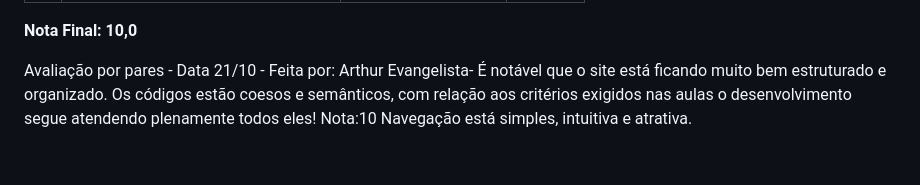
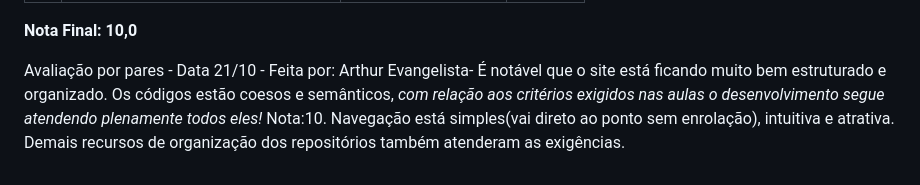
Before and after one commit to iGabrielCampos/projeto-integrador-frontend-Gabriel, a Markdown page: README.md, the part around the change. Drawn GitHub-style.

Commit message:
Update evaluation comments in README
Refine feedback on project structure and navigation.

```diff
--- a/README.md
+++ b/README.md
@@ -89,5 +89,5 @@ Abra o arquivo `index.html` no navegador. Para testar o analisador de bebidas:
 
 Avaliação por pares - Data 21/10 - Feita por: Arthur Evangelista-
 É notável que o site está ficando muito bem estruturado e organizado.
-Os códigos estão coesos e semânticos, com relação aos critérios exigidos nas aulas o desenvolvimento segue atendendo plenamente todos eles! Nota:10
-Navegação está simples, intuitiva e atrativa.
+Os códigos estão coesos e semânticos, *com relação aos critérios exigidos nas aulas o desenvolvimento segue atendendo plenamente todos eles!* Nota:10.
+Navegação está simples(vai direto ao ponto sem enrolação), intuitiva e atrativa. Demais recursos de organização dos repositórios também atenderam as exigências.
```
